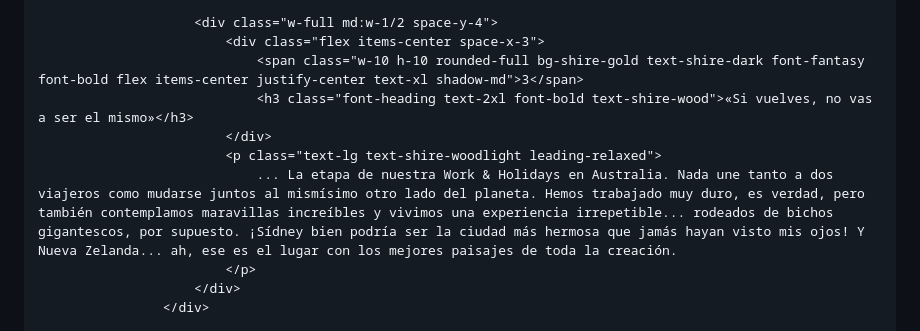
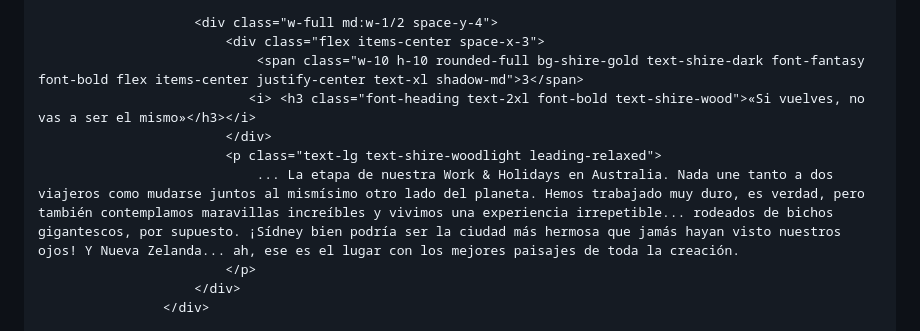
Before and after one commit to SantiMedica/boda, a Markdown page: README.md, the part around one of its changes. Drawn GitHub-style.

```diff
--- a/README.md
+++ b/README.md
@@ -315,10 +314,10 @@
                         <div class="w-full md:w-1/2 space-y-4">
                             <div class="flex items-center space-x-3">
                                 <span class="w-10 h-10 rounded-full bg-shire-gold text-shire-dark font-fantasy font-bold flex items-center justify-center text-xl shadow-md">3</span>
-                                <h3 class="font-heading text-2xl font-bold text-shire-wood">«Si vuelves, no vas a ser el mismo»</h3>
+                               <i> <h3 class="font-heading text-2xl font-bold text-shire-wood">«Si vuelves, no vas a ser el mismo»</h3></i>
                             </div>
                             <p class="text-lg text-shire-woodlight leading-relaxed">
-                                ... La etapa de nuestra Work & Holidays en Australia. Nada une tanto a dos viajeros como mudarse juntos al mismísimo otro lado del planeta. Hemos trabajado muy duro, es verdad, pero también contemplamos maravillas increíbles y vivimos una experiencia irrepetible... rodeados de bichos gigantescos, por supuesto. ¡Sídney bien podría ser la ciudad más hermosa que jamás hayan visto mis ojos! Y Nueva Zelanda... ah, ese es el lugar con los mejores paisajes de toda la creación.
+                                ... La etapa de nuestra Work & Holidays en Australia. Nada une tanto a dos viajeros como mudarse juntos al mismísimo otro lado del planeta. Hemos trabajado muy duro, es verdad, pero también contemplamos maravillas increíbles y vivimos una experiencia irrepetible... rodeados de bichos gigantescos, por supuesto. ¡Sídney bien podría ser la ciudad más hermosa que jamás hayan visto nuestros ojos! Y Nueva Zelanda... ah, ese es el lugar con los mejores paisajes de toda la creación.
                             </p>
                         </div>
                     </div>
```
Also changed, not shown: other parts of README.md (+5 -6 lines).
